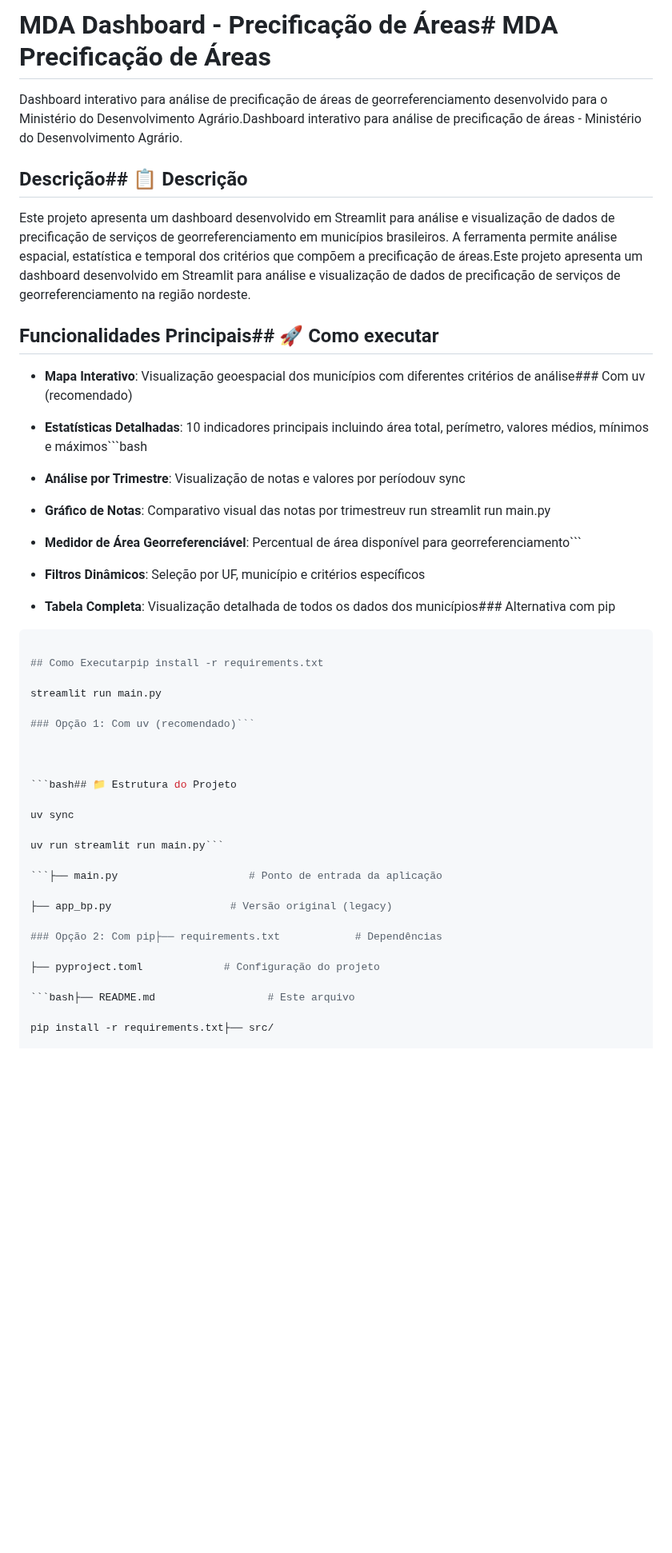
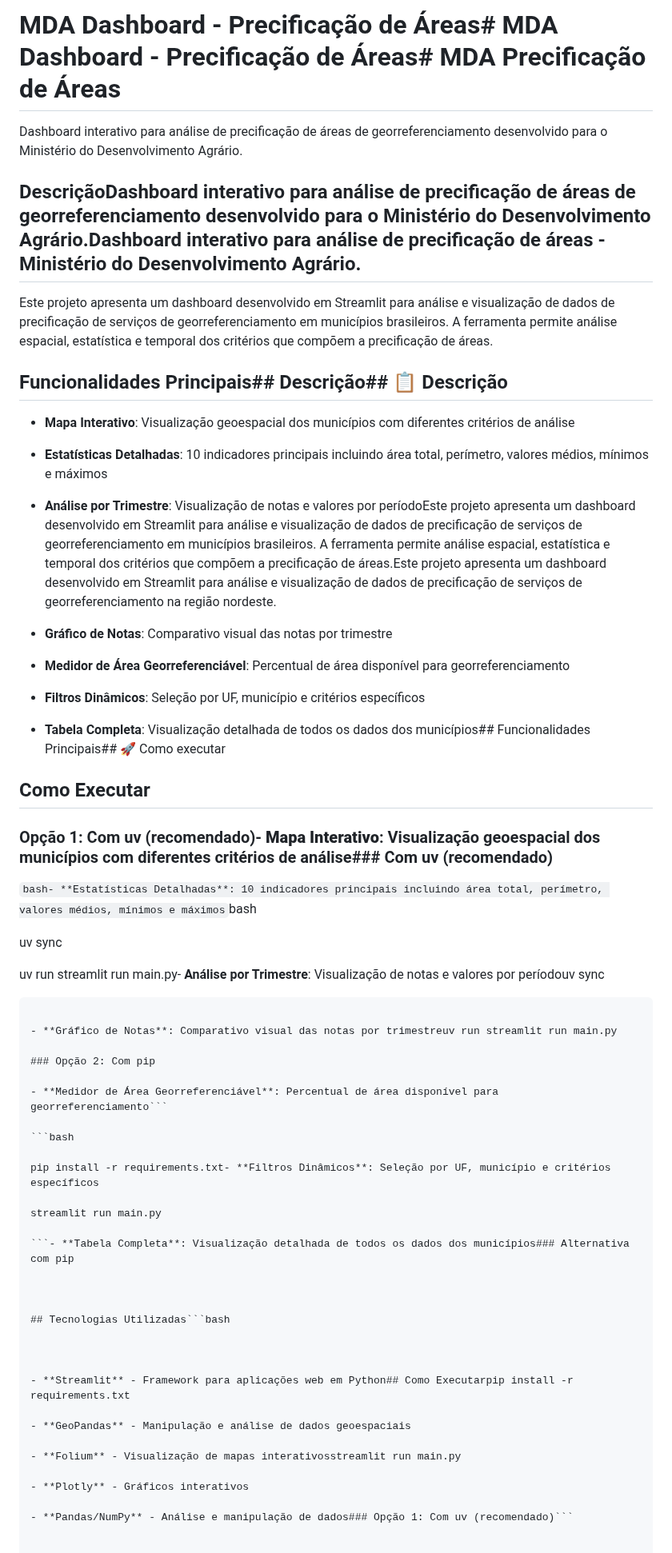
Before and after one commit to DennerCaleare/mda-dashboard-precificacao, a Markdown page: README.md, the part around one of its changes. Shown at 80% size. Drawn GitHub-style; blank space fills up the shorter version.

````diff
--- a/README.md
+++ b/README.md
@@ -1,62 +1,83 @@
-# MDA Dashboard - Precificação de Áreas# MDA Precificação de Áreas
+# MDA Dashboard - Precificação de Áreas# MDA Dashboard - Precificação de Áreas# MDA Precificação de Áreas
 
 
 
-Dashboard interativo para análise de precificação de áreas de georreferenciamento desenvolvido para o Ministério do Desenvolvimento Agrário.Dashboard interativo para análise de precificação de áreas - Ministério do Desenvolvimento Agrário.
+Dashboard interativo para análise de precificação de áreas de georreferenciamento desenvolvido para o Ministério do Desenvolvimento Agrário.
 
 
 
-## Descrição## 📋 Descrição
+## DescriçãoDashboard interativo para análise de precificação de áreas de georreferenciamento desenvolvido para o Ministério do Desenvolvimento Agrário.Dashboard interativo para análise de precificação de áreas - Ministério do Desenvolvimento Agrário.
 
 
 
-Este projeto apresenta um dashboard desenvolvido em Streamlit para análise e visualização de dados de precificação de serviços de georreferenciamento em municípios brasileiros. A ferramenta permite análise espacial, estatística e temporal dos critérios que compõem a precificação de áreas.Este projeto apresenta um dashboard desenvolvido em Streamlit para análise e visualização de dados de precificação de serviços de georreferenciamento na região nordeste.
+Este projeto apresenta um dashboard desenvolvido em Streamlit para análise e visualização de dados de precificação de serviços de georreferenciamento em municípios brasileiros. A ferramenta permite análise espacial, estatística e temporal dos critérios que compõem a precificação de áreas.
 
 
 
-## Funcionalidades Principais## 🚀 Como executar
+## Funcionalidades Principais## Descrição## 📋 Descrição
 
 
 
-- **Mapa Interativo**: Visualização geoespacial dos municípios com diferentes critérios de análise### Com uv (recomendado)
+- **Mapa Interativo**: Visualização geoespacial dos municípios com diferentes critérios de análise
 
-- **Estatísticas Detalhadas**: 10 indicadores principais incluindo área total, perímetro, valores médios, mínimos e máximos```bash
+- **Estatísticas Detalhadas**: 10 indicadores principais incluindo área total, perímetro, valores médios, mínimos e máximos
 
-- **Análise por Trimestre**: Visualização de notas e valores por períodouv sync
+- **Análise por Trimestre**: Visualização de notas e valores por períodoEste projeto apresenta um dashboard desenvolvido em Streamlit para análise e visualização de dados de precificação de serviços de georreferenciamento em municípios brasileiros. A ferramenta permite análise espacial, estatística e temporal dos critérios que compõem a precificação de áreas.Este projeto apresenta um dashboard desenvolvido em Streamlit para análise e visualização de dados de precificação de serviços de georreferenciamento na região nordeste.
+
+- **Gráfico de Notas**: Comparativo visual das notas por trimestre
+
+- **Medidor de Área Georreferenciável**: Percentual de área disponível para georreferenciamento
+
+- **Filtros Dinâmicos**: Seleção por UF, município e critérios específicos
+
+- **Tabela Completa**: Visualização detalhada de todos os dados dos municípios## Funcionalidades Principais## 🚀 Como executar
+
+
+
+## Como Executar
+
+
+
+### Opção 1: Com uv (recomendado)- **Mapa Interativo**: Visualização geoespacial dos municípios com diferentes critérios de análise### Com uv (recomendado)
+
+
+
+```bash- **Estatísticas Detalhadas**: 10 indicadores principais incluindo área total, perímetro, valores médios, mínimos e máximos```bash
+
+uv sync
+
+uv run streamlit run main.py- **Análise por Trimestre**: Visualização de notas e valores por períodouv sync
+
+```
 
 - **Gráfico de Notas**: Comparativo visual das notas por trimestreuv run streamlit run main.py
 
+### Opção 2: Com pip
+
 - **Medidor de Área Georreferenciável**: Percentual de área disponível para georreferenciamento```
-
-- **Filtros Dinâmicos**: Seleção por UF, município e critérios específicos
-
-- **Tabela Completa**: Visualização detalhada de todos os dados dos municípios### Alternativa com pip
 
 ```bash
 
-## Como Executarpip install -r requirements.txt
+pip install -r requirements.txt- **Filtros Dinâmicos**: Seleção por UF, município e critérios específicos
 
 streamlit run main.py
 
-### Opção 1: Com uv (recomendado)```
+```- **Tabela Completa**: Visualização detalhada de todos os dados dos municípios### Alternativa com pip
 
 
 
-```bash## 📁 Estrutura do Projeto
+## Tecnologias Utilizadas```bash
 
-uv sync
 
-uv run streamlit run main.py```
 
-```├── main.py                     # Ponto de entrada da aplicação
+- **Streamlit** - Framework para aplicações web em Python## Como Executarpip install -r requirements.txt
 
-├── app_bp.py                   # Versão original (legacy)
+- **GeoPandas** - Manipulação e análise de dados geoespaciais
 
-### Opção 2: Com pip├── requirements.txt            # Dependências
+- **Folium** - Visualização de mapas interativosstreamlit run main.py
 
-├── pyproject.toml             # Configuração do projeto
+- **Plotly** - Gráficos interativos
 
-```bash├── README.md                  # Este arquivo
+- **Pandas/NumPy** - Análise e manipulação de dados### Opção 1: Com uv (recomendado)```
 
-pip install -r requirements.txt├── src/
 
````
Also changed, not shown: other parts of README.md (+122 -24 lines).
